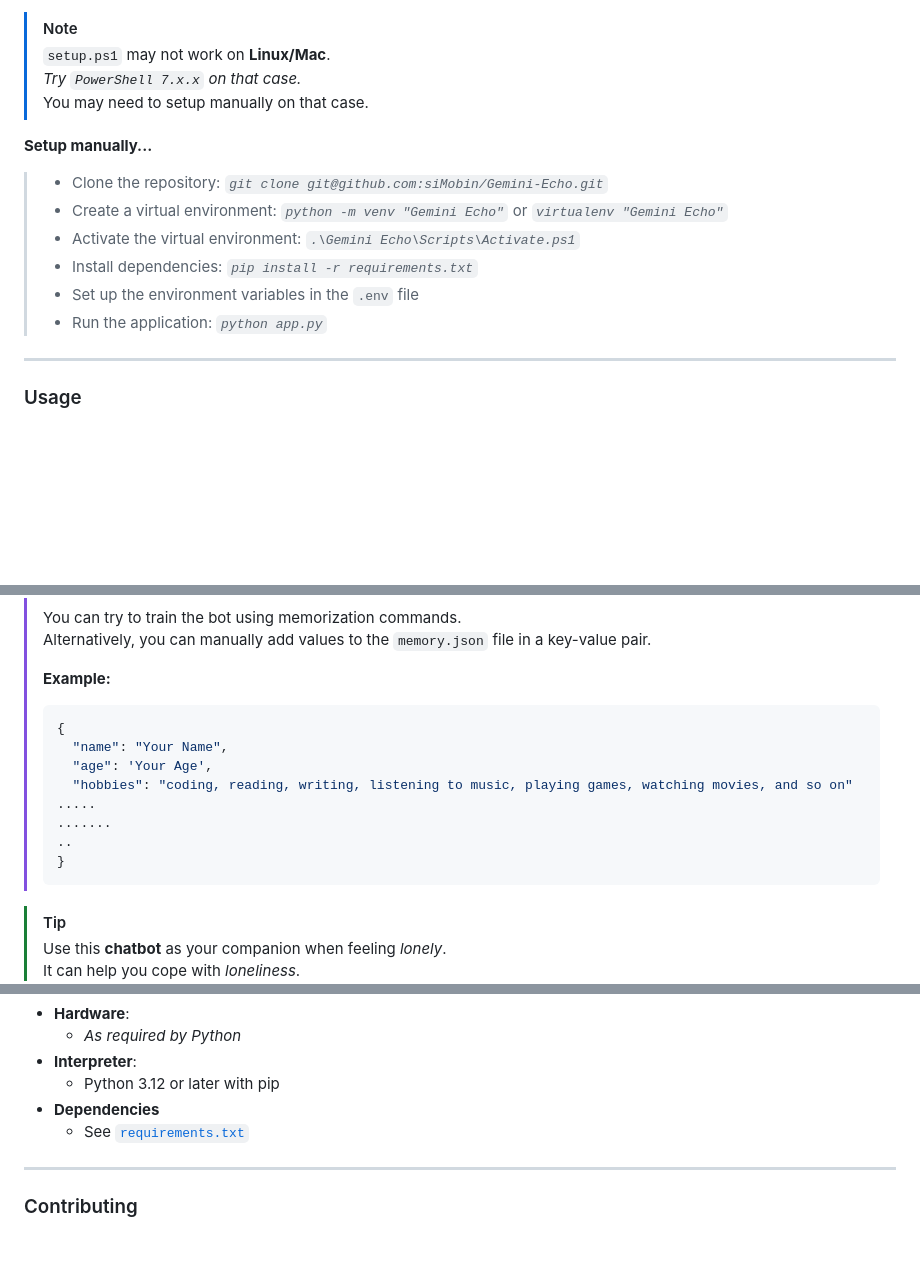
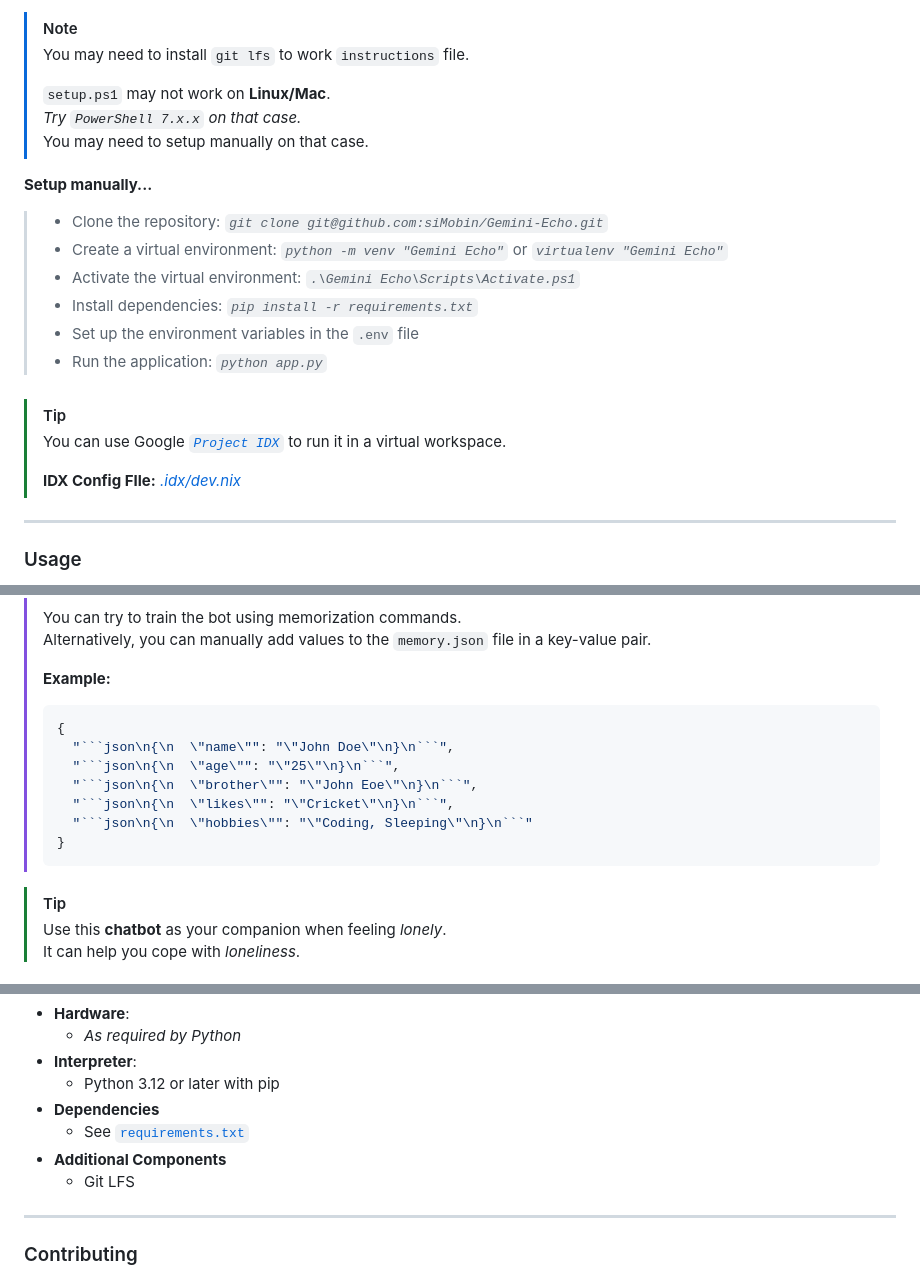
Before and after one commit to siMobin/Gemini-Echo, a Markdown page: README.md, 3 parts joined by grey strips. GitHub-like rendering; blank space fills up the shorter version.

Commit message:
`Update README!`

`````diff
--- a/README.md
+++ b/README.md
@@ -50,6 +50,8 @@ To set up the project,
 4. Run the application using `run.bat` (on Windows) or `run.sh` (on Linux/Mac).
 
 > [!NOTE]
+> You may need to install `git lfs` to work `instructions` file.
+>
 > `setup.ps1` may not work on **Linux/Mac**.
 > _Try `PowerShell 7.x.x` on that case._
 > You may need to setup manually on that case.
@@ -62,6 +64,13 @@ To set up the project,
 > - Install dependencies: _`pip install -r requirements.txt`_
 > - Set up the environment variables in the `.env` file
 > - Run the application: _`python app.py`_
+
+###
+
+> [!TIP]
+> You can use Google _[`Project IDX`](https://idx.google.com/)_ to run it in a virtual workspace.
+>
+> **IDX Config FIle:** _[.idx/dev.nix](.idx/dev.nix)_
 
 ---
 
@@ -83,16 +92,15 @@ Once the application is running, you can interact with Gemini by typing commands
 >
 > **Example:**
 >
-> ```json
+> ````json
 > {
->   "name": "Your Name",
->   "age": 'Your Age',
->   "hobbies": "coding, reading, writing, listening to music, playing games, watching movies, and so on"
-> .....
-> .......
-> ..
+>   "```json\n{\n  \"name\"": "\"John Doe\"\n}\n```",
+>   "```json\n{\n  \"age\"": "\"25\"\n}\n```",
+>   "```json\n{\n  \"brother\"": "\"John Eoe\"\n}\n```",
+>   "```json\n{\n  \"likes\"": "\"Cricket\"\n}\n```",
+>   "```json\n{\n  \"hobbies\"": "\"Coding, Sleeping\"\n}\n```"
 > }
-> ```
+> ````
 
 > [!TIP]
 > Use this **chatbot** as your companion when feeling _lonely_.
@@ -109,6 +117,8 @@ Once the application is running, you can interact with Gemini by typing commands
   - Python 3.12 or later with pip
 - **Dependencies**
   - See [`requirements.txt`](./requirements.txt)
+- **Additional Components**
+  - Git LFS
 
 ---
 
`````
